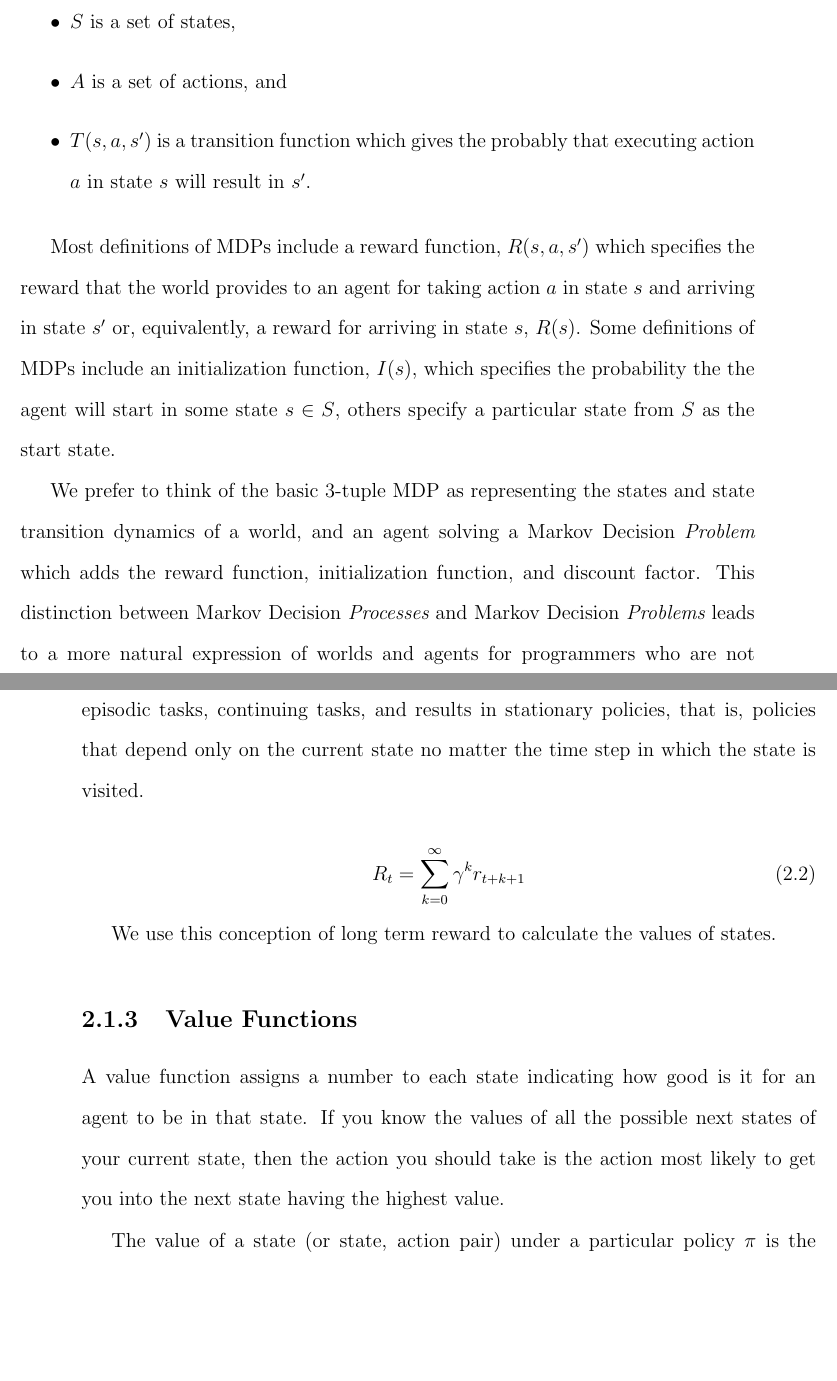
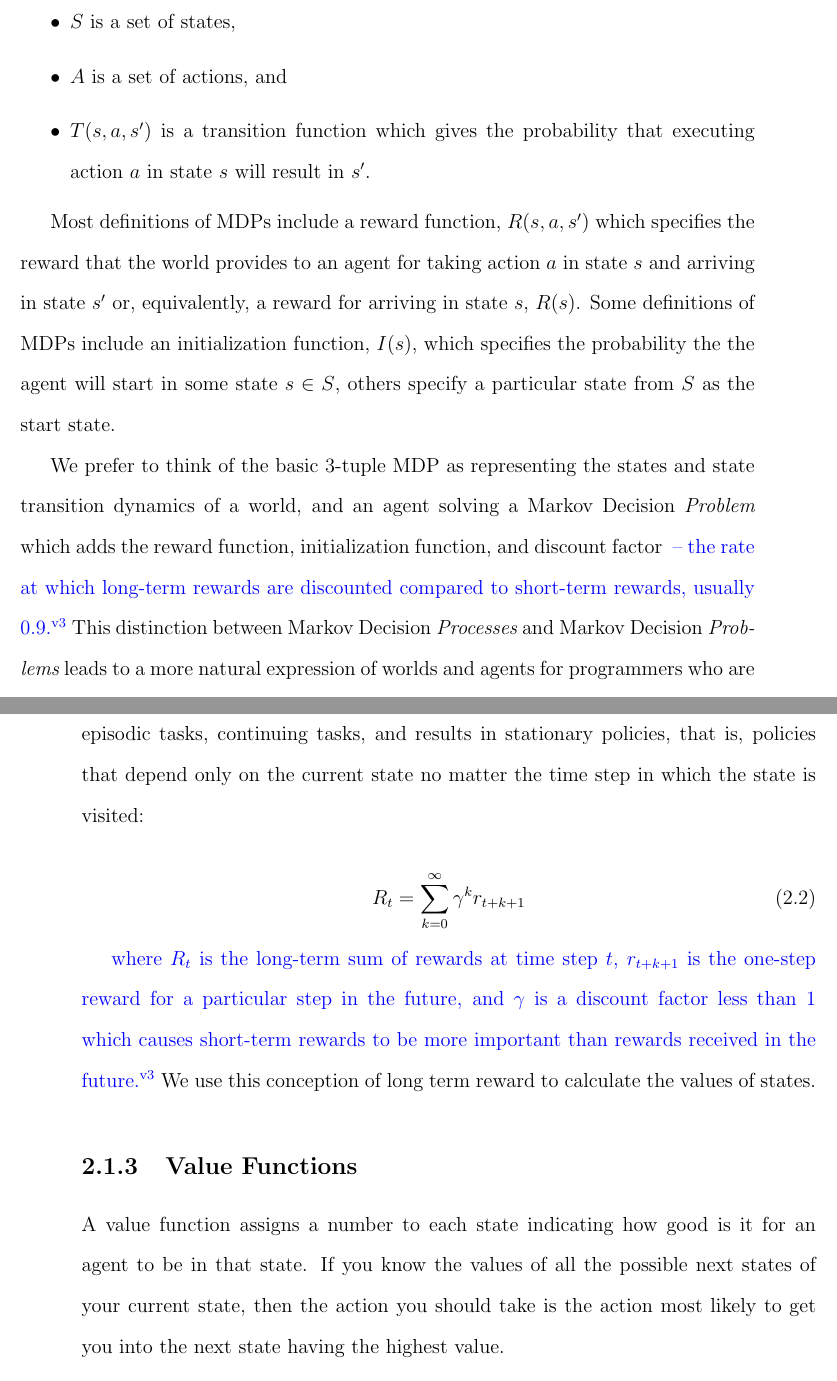
Before and after one commit to dr-cs/dissertation, a LaTeX thesis (simpkins-dissertation.tex, which reads rl.tex): two parts of pages 31 and 32 of 172, joined at a grey line, cut so that both start at the same text, the shorter picture padded with empty space. Compiled offline with pdfLaTeX.

Commit message:
Incoroporate Spencer's feedback in RL background chapter

```diff
--- a/rl.tex
+++ b/rl.tex
@@ -19,24 +19,24 @@ where
 \begin{itemize}
 \item $S$ is a set of states,
 \item $A$ is a set of actions, and
-\item $T(s, a, s')$ is a transition function which gives the probably that executing action $a$ in state $s$ will result in $s'$.
+\item $T(s, a, s')$ is a transition function which gives the probability that executing action $a$ in state $s$ will result in $s'$.
 \end{itemize}
 
 Most definitions of MDPs include a reward function, $R(s, a, s')$ which specifies the reward that the world provides to an agent for taking action $a$ in state $s$ and arriving in state $s'$ or, equivalently, a reward for arriving in state $s$, $R(s)$. Some definitions of MDPs include an initialization function, $I(s)$, which specifies the probability the the agent will start in some state $s \in S$, others specify a particular state from $S$ as the start state.
 
-We prefer to think of the basic 3-tuple MDP as representing the states and state transition dynamics of a world, and an agent solving a Markov Decision {\it Problem} which adds the reward function, initialization function, and discount factor. This distinction between Markov Decision {\it Processes} and Markov Decision {\it Problems} leads to a more natural expression of worlds and agents for programmers who are not familiar with the underlying theory of reinforcement learning. For example, most people would not include a single universal reward function as part of the ``world'' because different agents may value states differently. Similarly, different agents may have a shorter or longer term view of decision optimality and thus different discount factors. Separating the world dynamics from the agent's use of the world dynamics doesn't change the reinforcement learning algorithms, but as we will see in Chapter \ref{ch:afabl}, separating worlds from agents is useful in practical programming.
+We prefer to think of the basic 3-tuple MDP as representing the states and state transition dynamics of a world, and an agent solving a Markov Decision {\it Problem} which adds the reward function, initialization function, and discount factor \added[id=v3]{ -- the rate at which long-term rewards are discounted compared to short-term rewards, usually 0.9.} This distinction between Markov Decision {\it Processes} and Markov Decision {\it Problems} leads to a more natural expression of worlds and agents for programmers who are not familiar with the underlying theory of reinforcement learning. For example, most people would not include a single universal reward function as part of the ``world'' because different agents may value states differently. Similarly, different agents may have a shorter or longer term view of decision optimality and thus different discount factors. Separating the world dynamics from the agent's use of the world dynamics doesn't change the reinforcement learning algorithms, but as we will see in Chapter \ref{ch:afabl}, separating worlds from agents is useful in practical programming.
 
 The solution to a Markov Decision Problem is a policy, denoted $\pi$, which is a mapping from states to actions. The policy says, for any state, what is the best action to take in order to maximize the agent's long term reward.
 
 \subsection{Long Term Reward}
 
-Acting optimally in the world means maximizing your long term reward. In the MDP setting there are many ways to compute long term reward depending on whether you consider rewards gained during a finite or infinite time horizon, can depend on there being a terminal state the agent is guaranteed to reach, or whether the agent's task is episodic or continuing. The most commonly used formulation of long term reward is geometrically discounted rewards over an infinite time horizon, which works for episodic tasks, continuing tasks, and results in stationary policies, that is, policies that depend only on the current state no matter the time step in which the state is visited.
+Acting optimally in the world means maximizing your long term reward. In the MDP setting there are many ways to compute long term reward depending on whether you consider rewards gained during a finite or infinite time horizon, can depend on there being a terminal state the agent is guaranteed to reach, or whether the agent's task is episodic or continuing. The most commonly used formulation of long term reward is geometrically discounted rewards over an infinite time horizon, which works for episodic tasks, continuing tasks, and results in stationary policies, that is, policies that depend only on the current state no matter the time step in which the state is visited:
 
 \begin{equation}
 R_t = \sum_{k=0}^{\infty} \gamma^k r_{t+k+1}
 \end{equation}
 
-We use this conception of long term reward to calculate the values of states.
+\added[id=v3]{where $R_t$ is the long-term sum of rewards at time step $t$, $r_{t+k+1}$ is the one-step reward for a particular step in the future, and $\gamma$ is a discount factor less than 1 which causes short-term rewards to be more important than rewards received in the future.} We use this conception of long term reward to calculate the values of states.
 
 \subsection{Value Functions}
 
```
Also changed, not shown: rl.tex (8 more changed lines).
